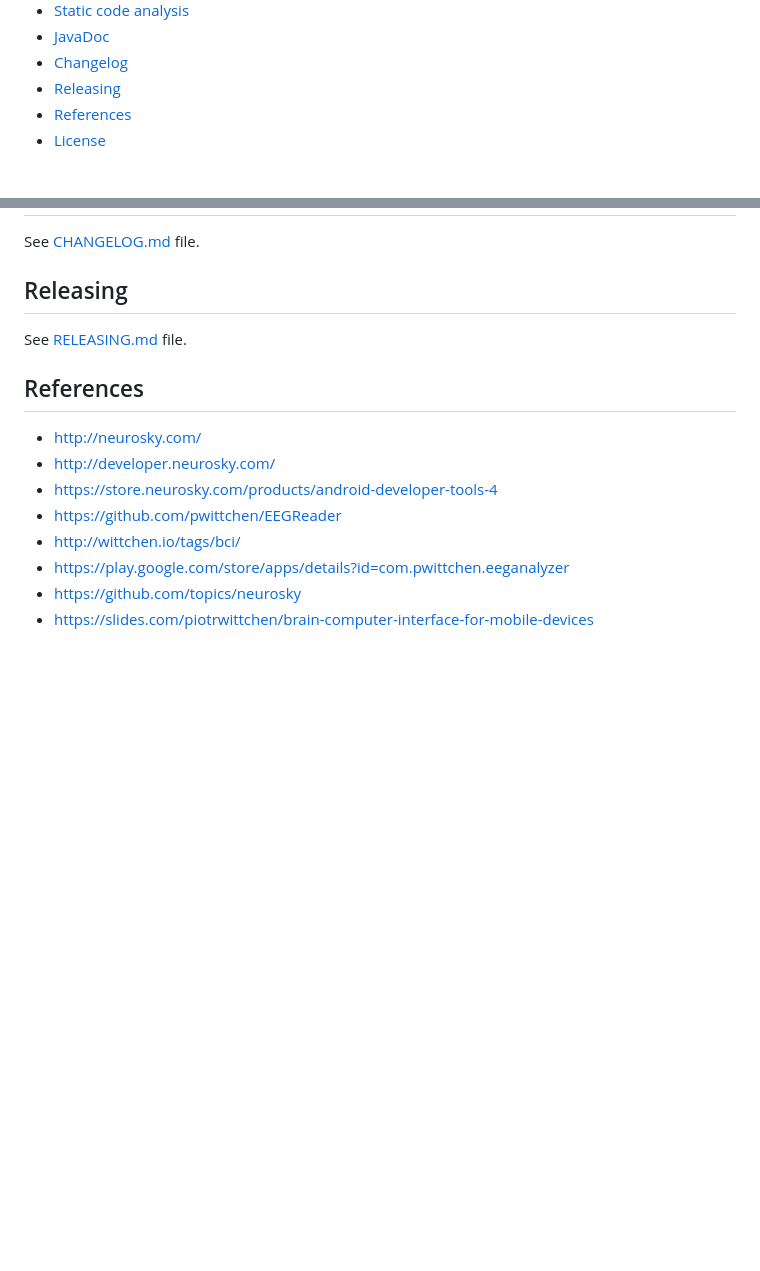
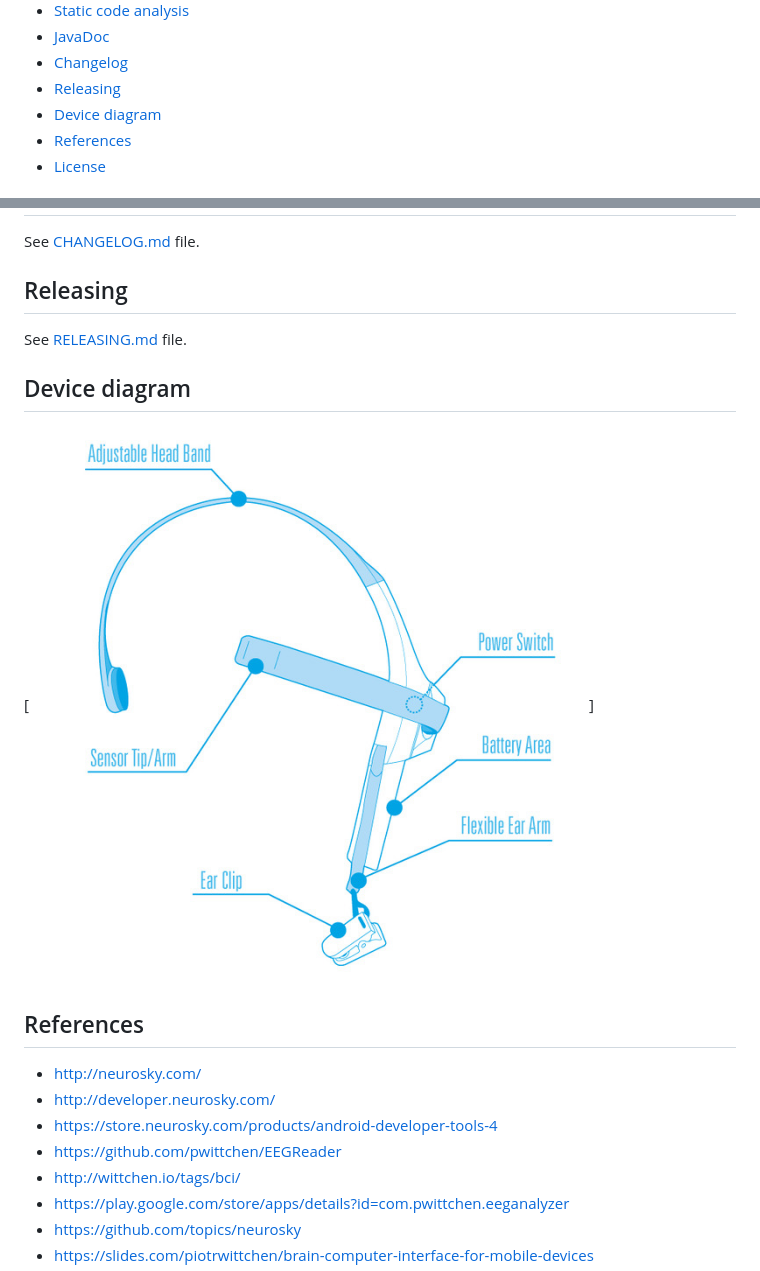
Before and after one commit to pwittchen/neurosky-android-sdk, a Markdown page: README.md, 2 parts joined by grey strips. Drawn GitHub-style; pictures changed too: mindwave_diagram.jpg (added); blank space fills up the shorter version.

```diff
--- a/README.md
+++ b/README.md
@@ -25,6 +25,7 @@ Contents
 - [JavaDoc](#javadoc)
 - [Changelog](#changelog)
 - [Releasing](#releasing)
+- [Device diagram](#device-diagram)
 - [References](#references)
 - [License](#license)
 
@@ -320,6 +321,11 @@ Releasing
 
 See [RELEASING.md](https://github.com/pwittchen/neurosky-android-sdk/blob/master/RELEASING.md) file.
 
+Device diagram
+--------------
+
+[![](mindwave_diagram.jpg)]
+
 References
 -----------
 - http://neurosky.com/
```
